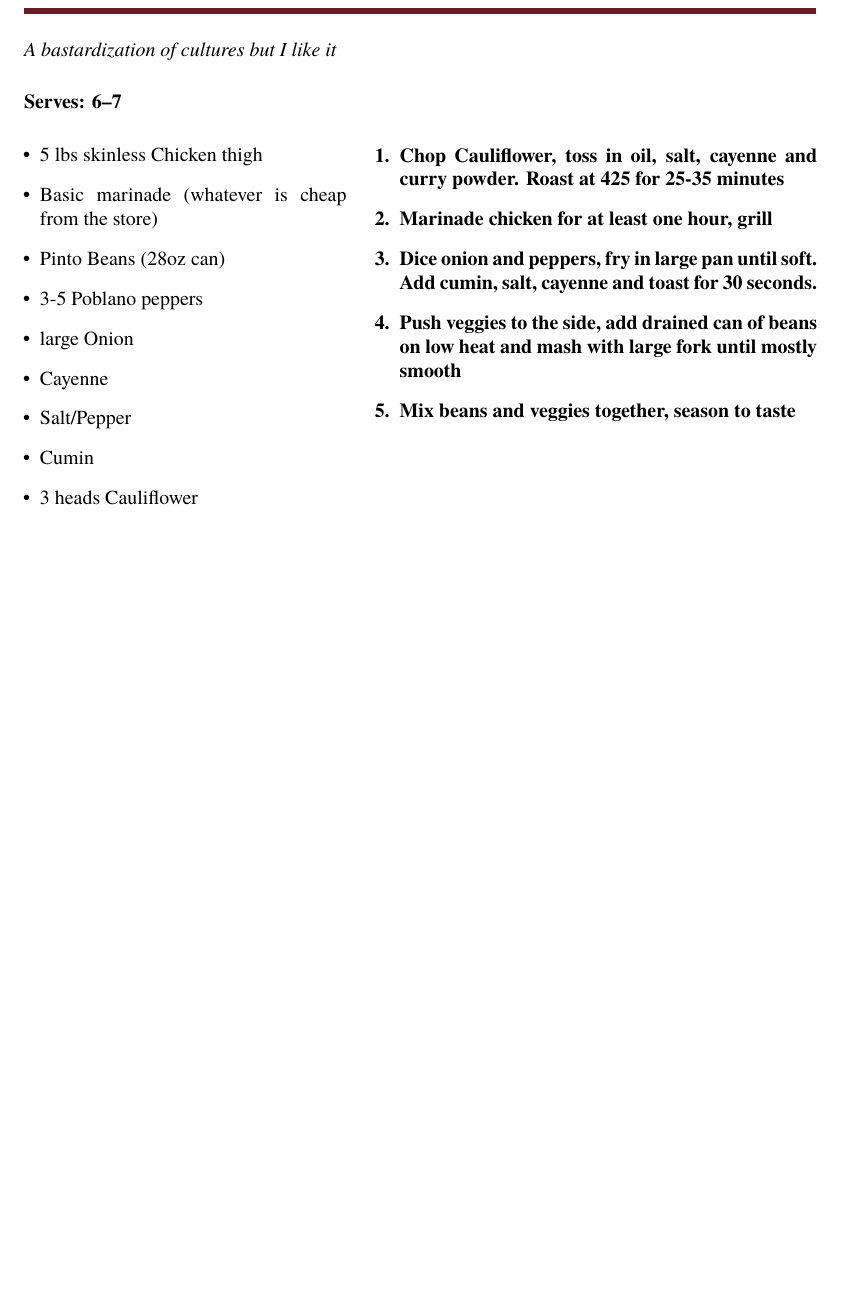
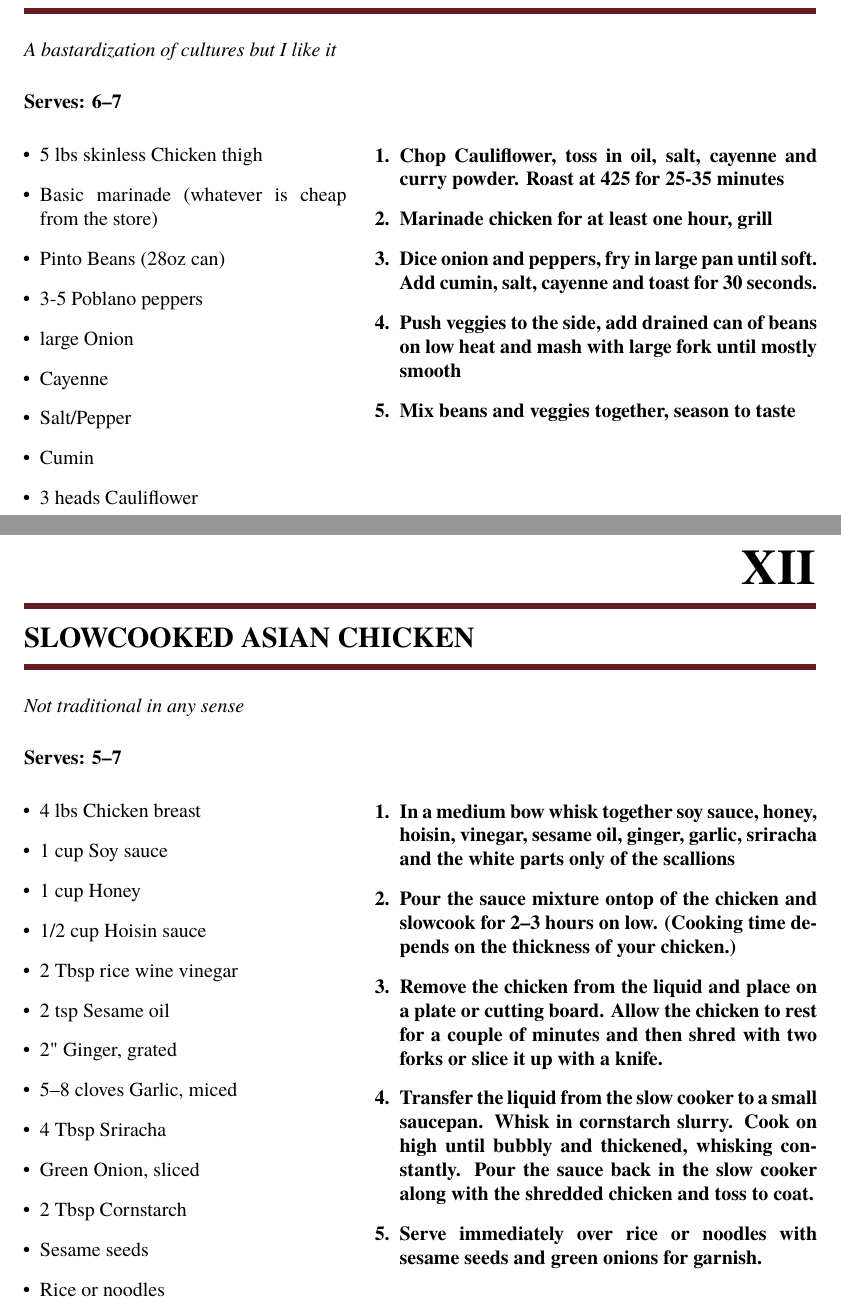
Before and after one commit to patmcmack/cookBook, a LaTeX document (cookBook.tex): part of page 13 of 13 before the commit and two parts of pages 13 and 14 of 15 after it, the two joined at a grey line, cut so that both start at the same text, the shorter picture padded with empty space. Compiled offline with pdfLaTeX.

Commit message:
Added Jambalaya

```diff
--- a/cookBook.tex
+++ b/cookBook.tex
@@ -452,4 +452,65 @@
                   \item Mix beans and veggies together, season to taste
             \end{enumerate}}
 
+
+      \meal{Slowcooked Asian Chicken}
+            {Not traditional in any sense}
+            {5--7}                % Serving Size
+            {\begin{itemize}      % Ingredients
+                  \item 4 lbs Chicken breast
+                  \item 1 cup Soy sauce
+                  \item 1 cup Honey
+                  \item 1/2 cup Hoisin sauce
+                  \item 2 Tbsp rice wine vinegar
+                  \item 2 tsp Sesame oil
+                  \item 2" Ginger, grated
+                  \item 5--8 cloves Garlic, miced
+                  \item 4 Tbsp Sriracha
+                  \item Green Onion, sliced
+                  \item 2 Tbsp Cornstarch
+                  \item Sesame seeds
+                  \item Rice or noodles
+            \end{itemize}}
+            {\begin{enumerate}    % Cooking Instructions
+                  \item  In a medium bow whisk together soy sauce, honey, hoisin, vinegar, sesame oil, ginger, garlic, sriracha and the white parts only of the scallions
+                  \item Pour the sauce mixture ontop of the chicken and slowcook for 2--3 hours on low. (Cooking time depends on the thickness of your chicken.)
+                  \item Remove the chicken from the liquid and place on a plate or cutting board. Allow the chicken to rest for a couple of minutes and then shred with two forks or slice it up with a knife.
+                  \item Transfer the liquid from the slow cooker to a small saucepan. Whisk in cornstarch slurry. Cook on high until bubbly and thickened, whisking constantly. Pour the sauce back in the slow cooker along with the shredded chicken and toss to coat.
+                  \item Serve immediately over rice or noodles with sesame seeds and green onions for garnish.
+            \end{enumerate}}
+
+
+
+      \meal{Jambalaya}
+            {Cook the roux as dark as possible, do not walk away and burn it. From Isaac Toups}
+            {5--8}                % Serving Size
+            {\begin{itemize}      % Ingredients
+                  \item 1 lbs Andouille sausage, sliced
+                  \item 1--2 lbs boneless Chicken thighs
+                  \item Scallions
+                  \item 2 lbs ground Beef
+                  \item Cumin
+                  \item MSG
+                  \item Salt/Pepper
+                  \item Cayenne
+                  \item 1 cup Vegetable oil
+                  \item 1 cup Flour
+                  \item 1 bag Celery
+                  \item 3--4 Bell Peppers
+                  \item 2--3 large Onions
+                  \item Bay leaves
+                  \item 5--8 cloves Garlic, crushed
+                  \item 1 dark Beer
+                  \item 2--4 cups Stock
+                  \item cooked White Rice (3 cups dry)
+            \end{itemize}}
+            {\begin{enumerate}    % Cooking Instructions
+                  \item Dice holy trinity (onion, peppers, celery), heat 1 cup oil on medium high. Add flour, mix well. Whisk continuously until the roux is the color of a chocolate bar (10--20 mins).
+                  \item Add holy trinity and bay leaves. Cook for a few mins, then add garlic. Then slowly whisk in beer and maybe 1 cup stock. Remove from heat.
+                  \item  In seperate large pan a generous amount of fresh black pepper as well as cumin and cayenne (to taste) to ground beef. Once both sides are seared, give it a good chop. Add to pot of roux, deglass if needed
+                  \item Add chicken stock, sausage, let simmer on low for about 45 mins. Meanwhile, sear chicken in pan (or grill), add to pot in last 10 minutes of cooking
+                  \item Add cooked white rice, garnisha and eat
+            \end{enumerate}}
+
+
 \end{document}
```
Also changed, not shown: image2text/recipeTextRemoved.txt (+0 -51 lines), cookBook.pdf, cookBook.tex (6 more changed lines).
